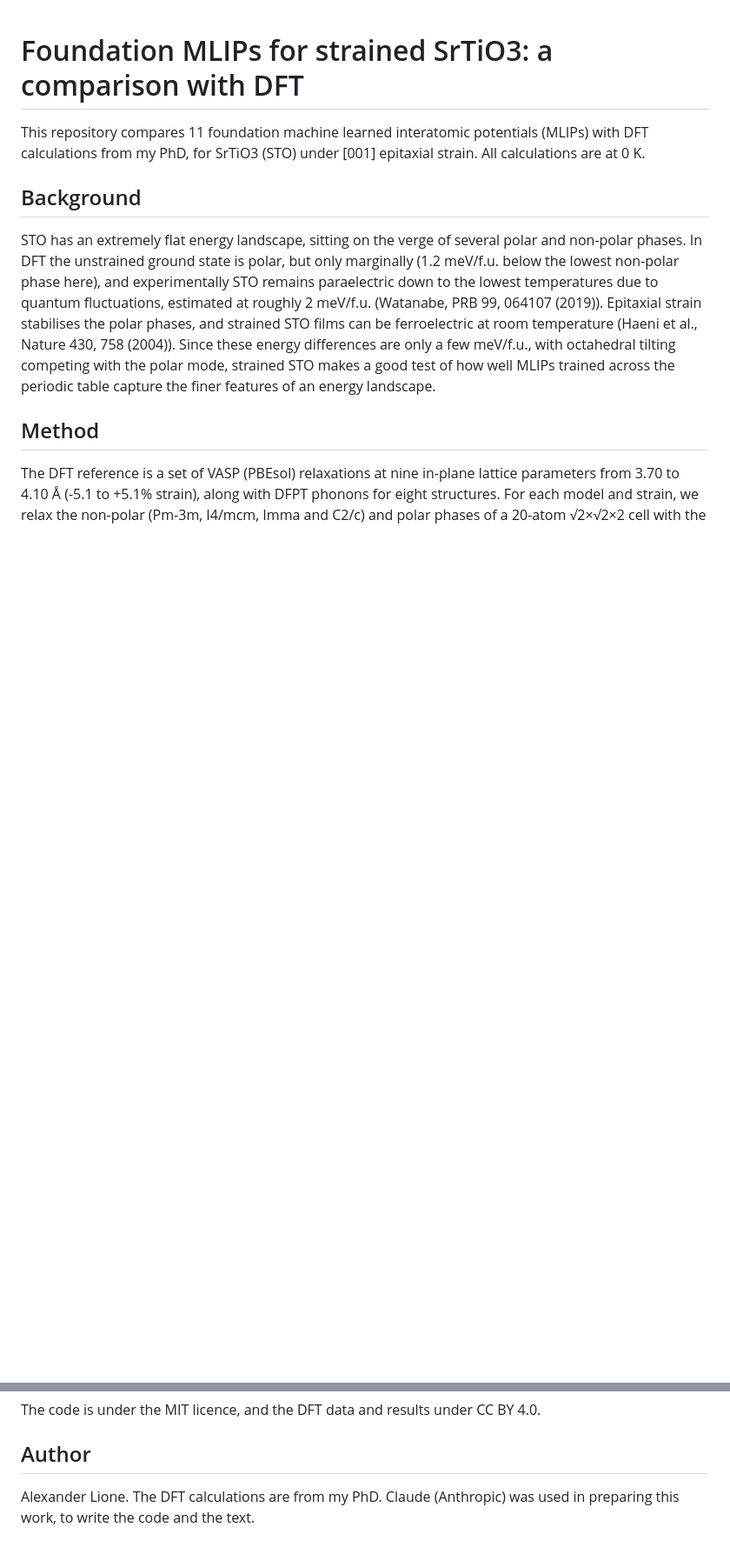
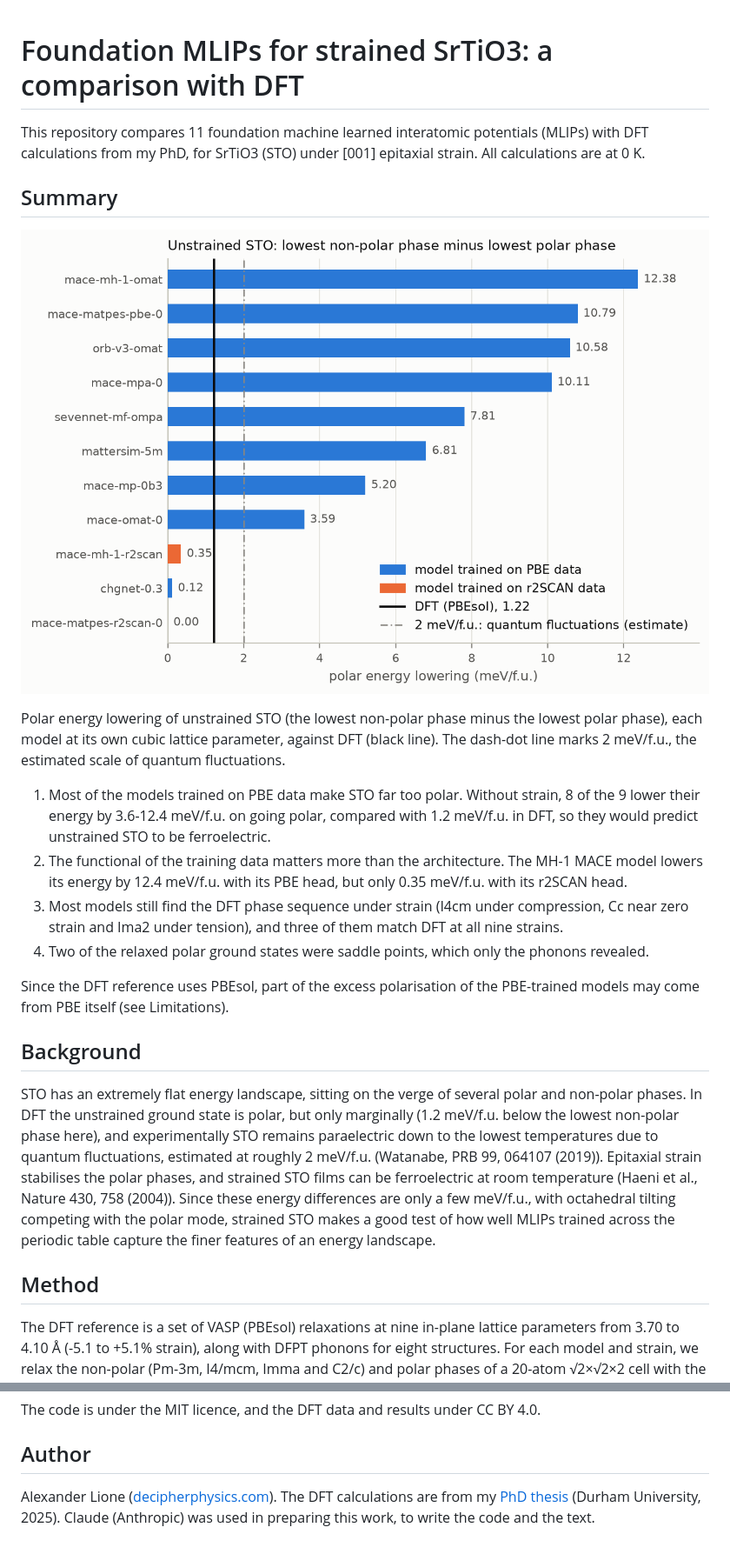
Before and after one commit to decipherphysics/srtio3-mlip-benchmark, a Markdown page: README.md, 2 parts joined by grey strips. Shown at 87% size. Rendered like a GitHub page; pictures changed too: figures/fig0_summary_001.png (added); blank space fills up the shorter version.

Commit message:
Add a summary of the findings with a headline figure

```diff
--- a/README.md
+++ b/README.md
@@ -2,6 +2,26 @@
 
 This repository compares 11 foundation machine learned interatomic potentials (MLIPs) with DFT calculations from my
 PhD, for SrTiO3 (STO) under [001] epitaxial strain. All calculations are at 0 K.
+
+## Summary
+
+![Polar energy lowering of unstrained STO for each model and DFT](figures/fig0_summary_001.png)
+
+Polar energy lowering of unstrained STO (the lowest non-polar phase minus the lowest polar phase), each model at its
+own cubic lattice parameter, against DFT (black line). The dash-dot line marks 2 meV/f.u., the estimated scale of
+quantum fluctuations.
+
+1. Most of the models trained on PBE data make STO far too polar. Without strain, 8 of the 9 lower their energy by
+   3.6-12.4 meV/f.u. on going polar, compared with 1.2 meV/f.u. in DFT, so they would predict unstrained STO to be
+   ferroelectric.
+2. The functional of the training data matters more than the architecture. The MH-1 MACE model lowers its energy by
+   12.4 meV/f.u. with its PBE head, but only 0.35 meV/f.u. with its r2SCAN head.
+3. Most models still find the DFT phase sequence under strain (I4cm under compression, Cc near zero strain and Ima2
+   under tension), and three of them match DFT at all nine strains.
+4. Two of the relaxed polar ground states were saddle points, which only the phonons revealed.
+
+Since the DFT reference uses PBEsol, part of the excess polarisation of the PBE-trained models may come from PBE itself
+(see Limitations).
 
 ## Background
 
@@ -157,5 +177,6 @@ The code is under the MIT licence, and the DFT data and results under CC BY 4.0.
 
 ## Author
 
-Alexander Lione. The DFT calculations are from my PhD. Claude (Anthropic) was used in preparing this work, to write
-the code and the text.
+Alexander Lione ([decipherphysics.com](https://www.decipherphysics.com)). The DFT calculations are from my
+[PhD thesis](https://etheses.durham.ac.uk/id/eprint/16104/) (Durham University, 2025). Claude (Anthropic) was used in
+preparing this work, to write the code and the text.
```
Also changed, not shown: 2 other files.
